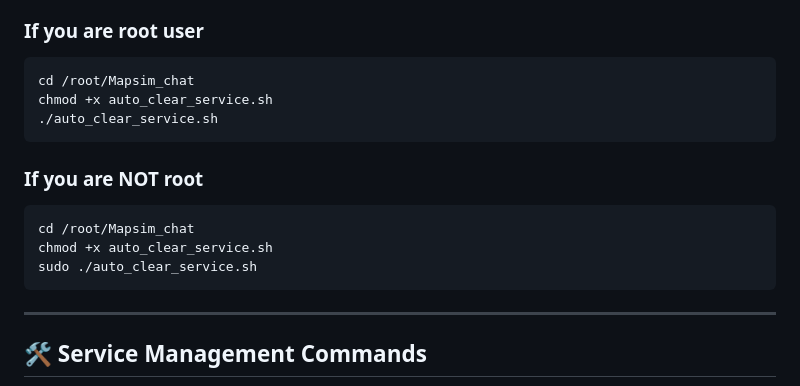
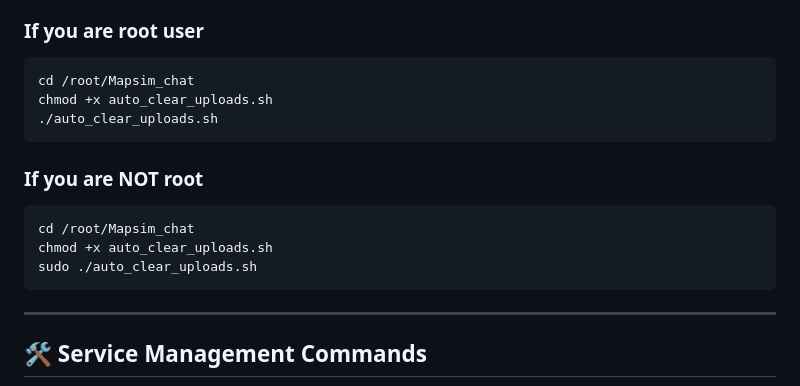
Before and after one commit to MAPSIM-co/Mapsim_chat, a Markdown page: README.md, the part around the change. GitHub-like rendering.

````diff
--- a/README.md
+++ b/README.md
@@ -174,15 +174,15 @@ This service automatically:
 ### If you are **root user**
 ```bash
 cd /root/Mapsim_chat
-chmod +x auto_clear_service.sh
-./auto_clear_service.sh
+chmod +x auto_clear_uploads.sh
+./auto_clear_uploads.sh
 ```
 
 ### If you are **NOT root**
 ```bash
 cd /root/Mapsim_chat
-chmod +x auto_clear_service.sh
-sudo ./auto_clear_service.sh
+chmod +x auto_clear_uploads.sh
+sudo ./auto_clear_uploads.sh
 ```
 
 ---
````
